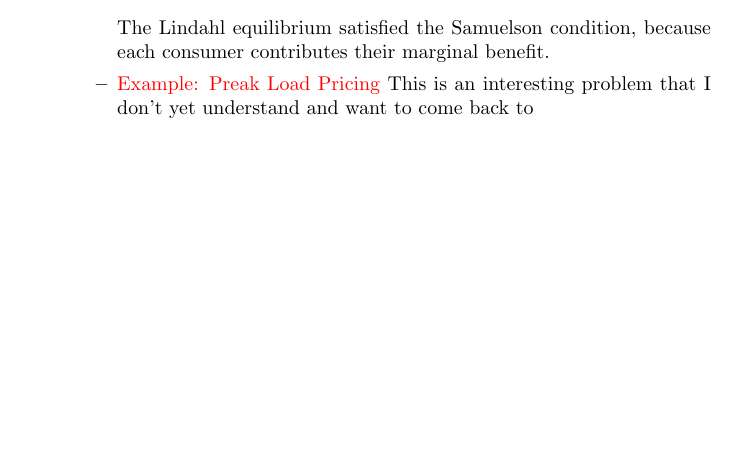
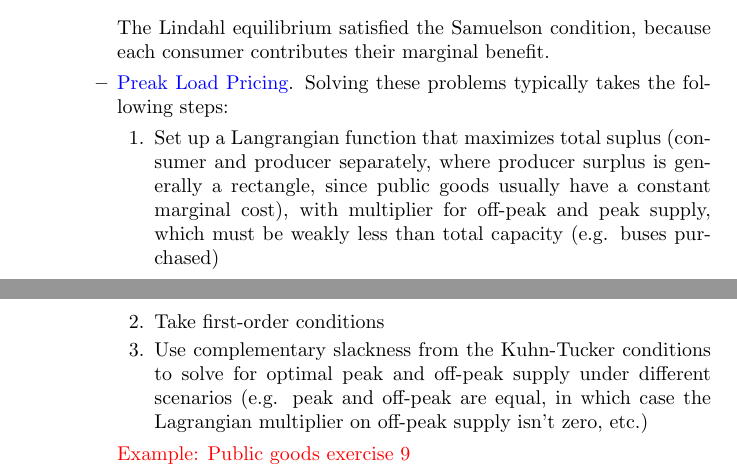
Before and after one commit to dannyedgel/coursework, a LaTeX document (s21/econ713/Q1/study_materials/edgel_713q1_review.tex): part of page 10 of 19 before the commit and two parts of pages 10 and 11 of 20 after it, the two joined at a grey line, cut so that both start at the same text, the shorter picture padded with empty space. Compiled offline with pdfLaTeX.

Commit message:
added peak load pricing

```diff
--- a/s21/econ713/Q1/study_materials/edgel_713q1_review.tex
+++ b/s21/econ713/Q1/study_materials/edgel_713q1_review.tex
@@ -487,7 +487,13 @@ Pecuniary vs. technical externalities:
 					(G^*,x_i^*) = \text{arg}\usmax{x_i,G}U^i(G,x_i)\text{ s.t. }x_i + p_iG = w_i
 				\]
 				The Lindahl equilibrium satisfied the Samuelson condition, because each consumer contributes their marginal benefit.
-			\item \red{Example: Preak Load Pricing} This is an interesting problem that I don't yet understand and want to come back to
+			\item \blue{Preak Load Pricing}. Solving these problems typically takes the following steps:
+				\begin{enumerate}
+					\item Set up a Langrangian function that maximizes total suplus (consumer and producer separately, where producer surplus is generally a rectangle, since public goods usually have a constant marginal cost), with multiplier for off-peak and peak supply, which must be weakly less than total capacity (e.g. buses purchased)
+					\item Take first-order conditions
+					\item Use complementary slackness from the Kuhn-Tucker conditions to solve for optimal peak and off-peak supply under different scenarios (e.g. peak and off-peak are equal, in which case the Lagrangian multiplier on off-peak supply isn't zero, etc.)
+				\end{enumerate}
+				\red{Example: Public goods exercise 9}
 		\end{itemize}
 \end{itemize}
 
```
Also changed, not shown: s21/econ713/Q1/study_materials/edgel_713q1_review.pdf.
